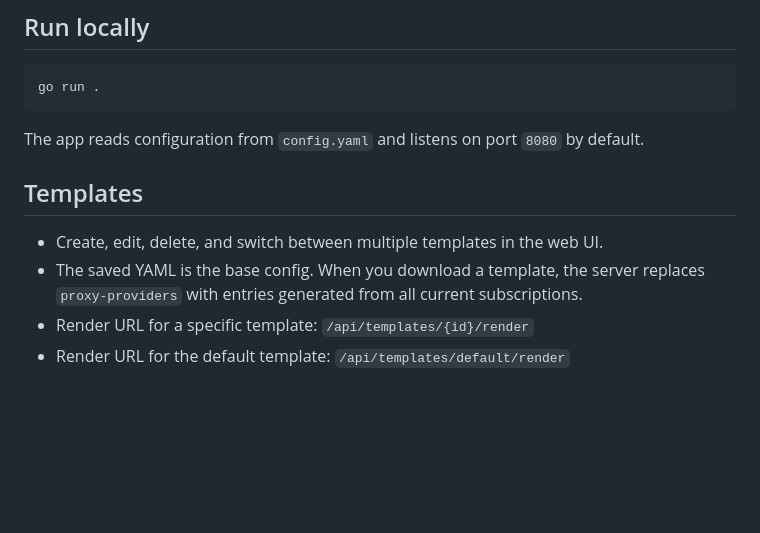
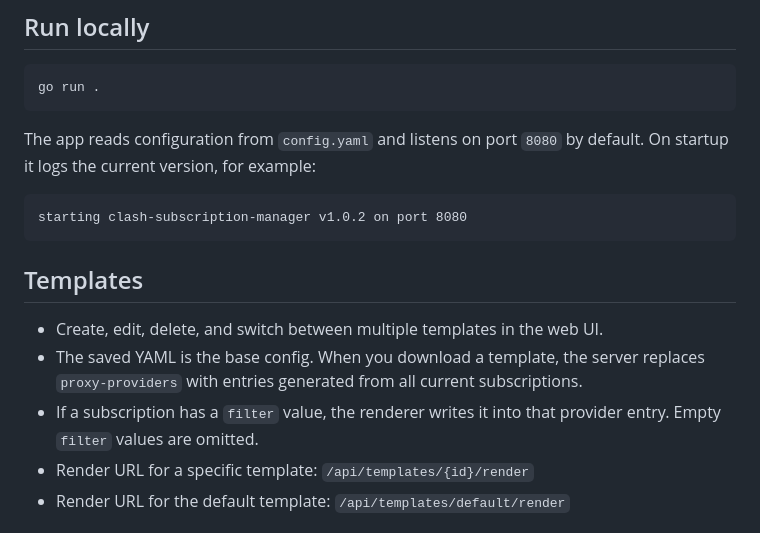
Before and after one commit to zhf883680/clash-subscription-manager, a Markdown page: README.md, the part around one of its changes. GitHub-like rendering; blank space fills up the shorter version.

````diff
--- a/README.md
+++ b/README.md
@@ -22,11 +29,17 @@ go run .
 ```
 
 The app reads configuration from `config.yaml` and listens on port `8080` by default.
+On startup it logs the current version, for example:
+
+```text
+starting clash-subscription-manager v1.0.2 on port 8080
+```
 
 ## Templates
 
 - Create, edit, delete, and switch between multiple templates in the web UI.
 - The saved YAML is the base config. When you download a template, the server replaces `proxy-providers` with entries generated from all current subscriptions.
+- If a subscription has a `filter` value, the renderer writes it into that provider entry. Empty `filter` values are omitted.
 - Render URL for a specific template: `/api/templates/{id}/render`
 - Render URL for the default template: `/api/templates/default/render`
 
````
Also changed, not shown: other parts of README.md (+8 -1 lines), README.zh-CN.md (+14 -1 lines), img/1.png (added), img/2.png (added).
